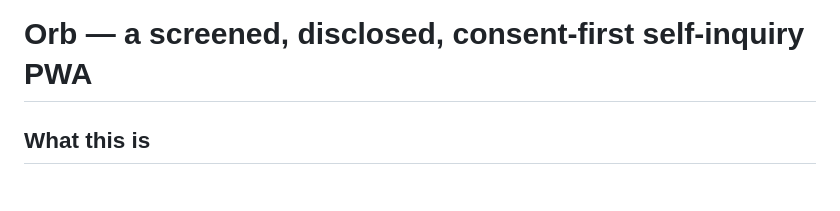
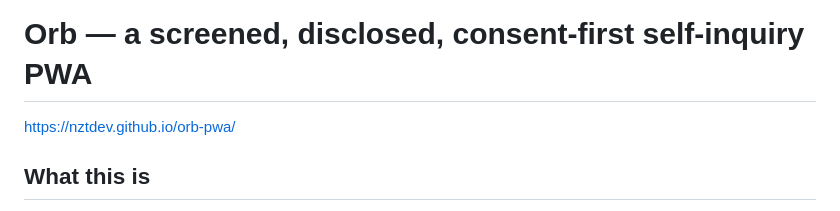
Before and after one commit to nztdev/orb-pwa, a Markdown page: README.md, the part around the change. Rendered like a GitHub page.

```diff
--- a/README.md
+++ b/README.md
@@ -1,5 +1,5 @@
 # Orb — a screened, disclosed, consent-first self-inquiry PWA
-
+https://nztdev.github.io/orb-pwa/
 ## What this is
 
 A guided self-inquiry session, built as a static PWA (hostable directly on
```
